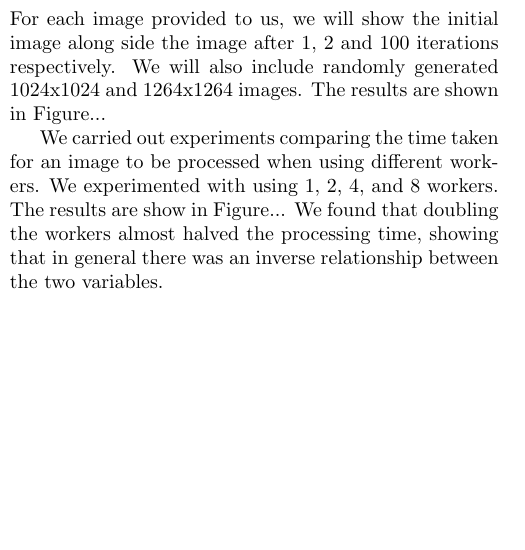
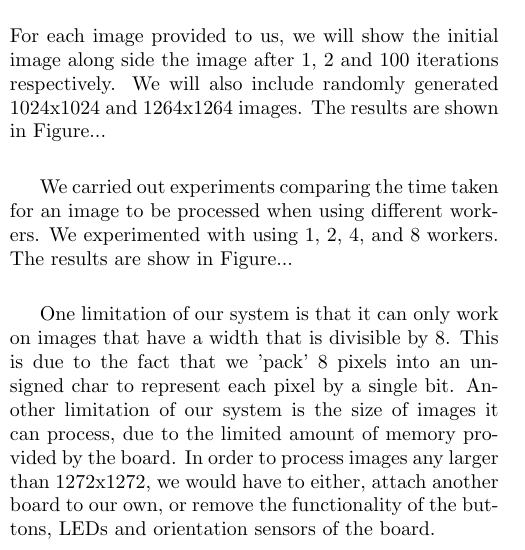
Before and after one commit to harrywaugh/UOB_GameofLife, a LaTeX document (report/report.tex): part of one column of page 1 of 2 before the commit and part of one column of page 1 of 3 after it, cut so that both start at the same text, the shorter picture padded with empty space. Compiled offline with pdfLaTeX.

Commit message:
added more to tests and experiments

```diff
--- a/report/report.tex
+++ b/report/report.tex
@@ -70,10 +70,19 @@ For each image provided to us, we will show the initial image along side the ima
 iterations respectively. We will also include randomly generated 1024x1024 and 1264x1264 images. The
 results are shown in Figure...
 
+\vspace{5mm}
+
 We carried out experiments comparing the time taken for an image to be processed when using different
-workers. We experimented with using 1, 2, 4, and 8 workers. The results are show in Figure... We found
-that doubling the workers almost halved the processing time, showing that in general there was an
-inverse relationship between the two variables.
+workers. We experimented with using 1, 2, 4, and 8 workers. The results are show in Figure...
+
+\vspace{5mm}
+
+One limitation of our system is that it can only work on images that have a width that is divisible by
+8. This is due to the fact that we 'pack' 8 pixels into an unsigned char to represent each pixel by
+a single bit. Another limitation of our system is the size of images it can process, due to the limited
+amount of memory provided by the board. In order to process images any larger than 1272x1272, we would
+have to either, attach another board to our own, or remove the functionality of the buttons, LEDs and
+orientation sensors of the board.
 
 \end{multicols}
 
```
Also changed, not shown: report/report.pdf, report/report.tex (3 more changed lines).
